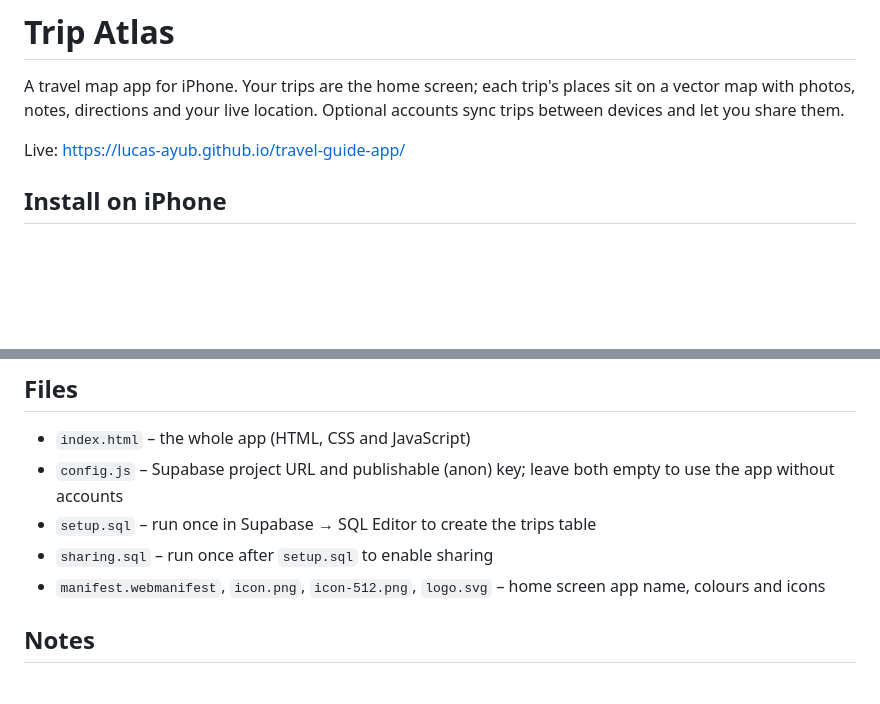
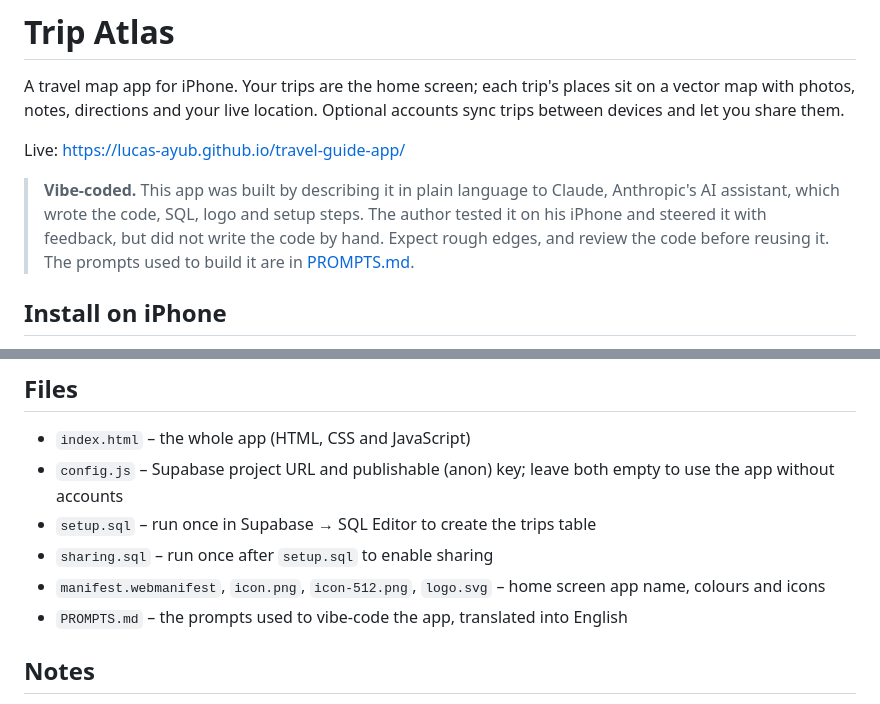
Before and after one commit to lucas-ayub/travel-guide-app, a Markdown page: README.md, 2 parts joined by grey strips. Drawn GitHub-style; blank space fills up the shorter version.

```diff
--- a/README.md
+++ b/README.md
@@ -3,6 +3,8 @@
 A travel map app for iPhone. Your trips are the home screen; each trip's places sit on a vector map with photos, notes, directions and your live location. Optional accounts sync trips between devices and let you share them.
 
 Live: https://lucas-ayub.github.io/travel-guide-app/
+
+> **Vibe-coded.** This app was built by describing it in plain language to Claude, Anthropic's AI assistant, which wrote the code, SQL, logo and setup steps. The author tested it on his iPhone and steered it with feedback, but did not write the code by hand. Expect rough edges, and review the code before reusing it. The prompts used to build it are in [PROMPTS.md](PROMPTS.md).
 
 ## Install on iPhone
 
@@ -37,6 +39,7 @@ After an update, close the app completely and open it again. GitHub Pages can ta
 - `setup.sql` – run once in Supabase → SQL Editor to create the trips table
 - `sharing.sql` – run once after `setup.sql` to enable sharing
 - `manifest.webmanifest`, `icon.png`, `icon-512.png`, `logo.svg` – home screen app name, colours and icons
+- `PROMPTS.md` – the prompts used to vibe-code the app, translated into English
 
 ## Notes
 
```
Also changed, not shown: PROMPTS.md (added, +86 -0 lines).
